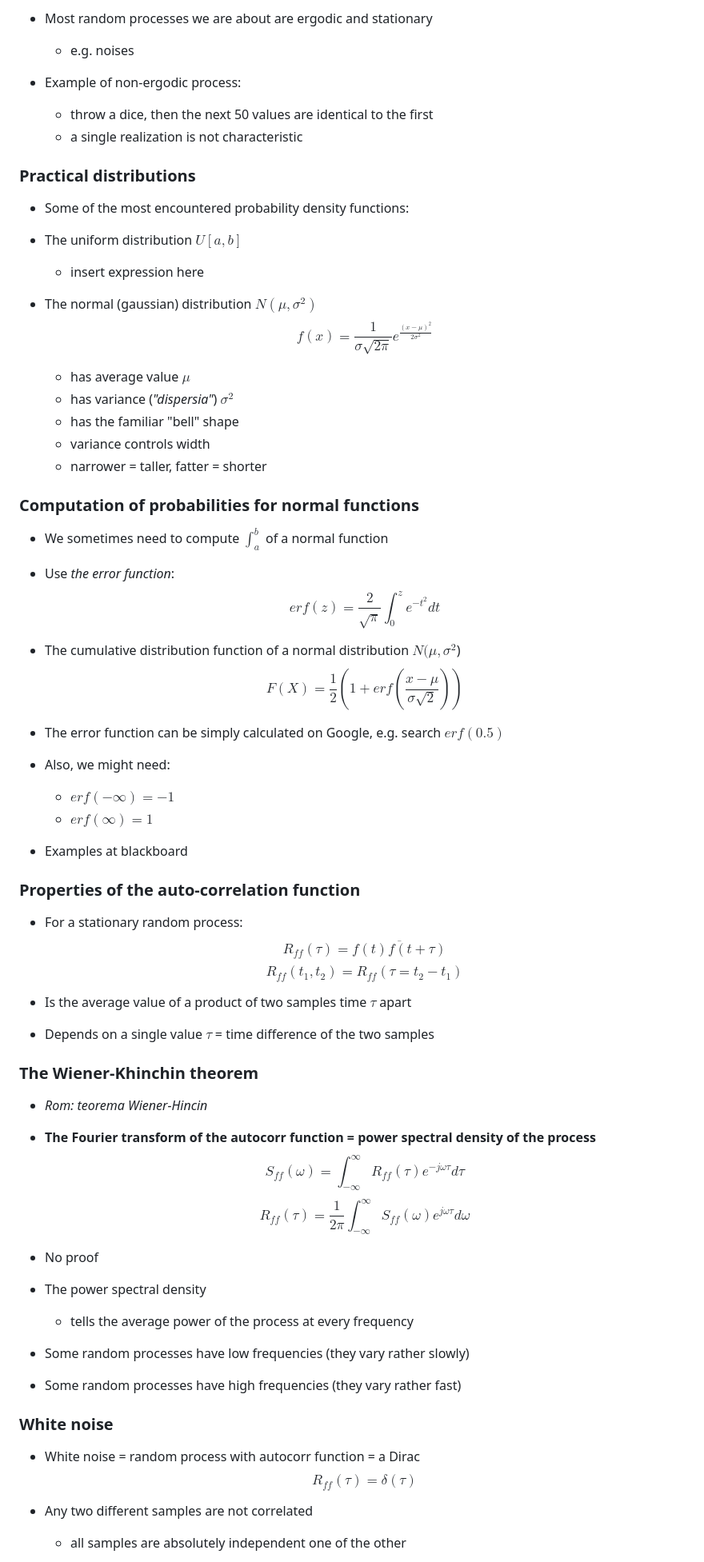
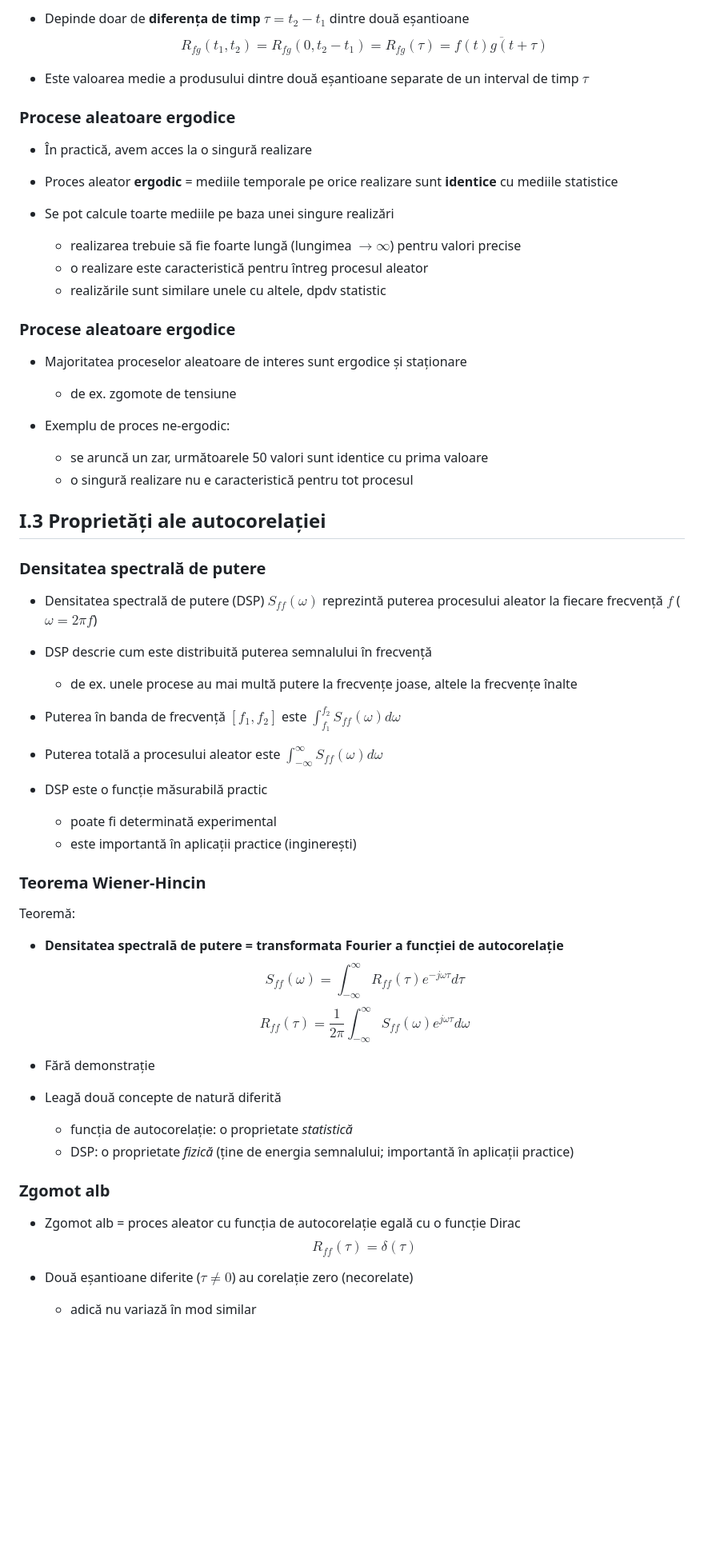
Before and after one commit to nikcleju/DEPI, a Markdown page: Lectures/01_SemnaleAleatoare.md, the part around one of its changes. Shown at 80% size. Rendered like a GitHub page; blank space fills up the shorter version.

```diff
--- a/Lectures/01_SemnaleAleatoare.md
+++ b/Lectures/01_SemnaleAleatoare.md
@@ -597,74 +546,68 @@ are **equal** to the statistical averages
 
-* Most random processes we are about are ergodic and stationary
-    * e.g. noises
+* Depinde doar de **diferența de timp** $\tau = t_2 - t_1$ dintre două eșantioane
+$$R_{fg}(t_1,t_2) = R_{fg}(0, t_2 - t_1) = R_{fg}(\tau) = \overline{f(t) g(t + \tau)}$$
 
-* Example of non-ergodic process:
-    * throw a dice, then the next 50 values are identical to the first
-    * a single realization is not characteristic
+* Este valoarea medie a produsului dintre două eșantioane separate de un interval de timp $\tau$
 
-### Practical distributions
 
-* Some of the most encountered probability density functions:
+### Procese aleatoare ergodice
 
-* The uniform distribution $U[a,b]$
-    * insert expression here
+* În practică, avem acces la o singură realizare
 
-* The normal (gaussian) distribution $N(\mu, \sigma^2)$
-$$f(x) = \frac{1}{\sigma \sqrt{2 \pi}}e^{\frac{(x - \mu)^2}{2 \sigma^2}}$$
-    * has average value $\mu$
-    * has variance (*"dispersia"*) $\sigma^2$
-    * has the familiar "bell" shape
-    * variance controls width
-    * narrower = taller, fatter = shorter
+* Proces aleator **ergodic** = mediile temporale pe orice realizare sunt **identice** cu mediile statistice
 
-### Computation of probabilities for normal functions
+* Se pot calcule toarte mediile pe baza unei singure realizări
+    * realizarea trebuie să fie foarte lungă (lungimea $\to \infty$) pentru valori precise
+    * o realizare este caracteristică pentru întreg procesul aleator
+    * realizările sunt similare unele cu altele, dpdv statistic
 
-* We sometimes need to compute $\int_a^b$ of a normal function
+### Procese aleatoare ergodice
 
-* Use *the error function*:
-$$erf(z) = \frac{2}{\sqrt{\pi}} \int_0^z e^{-t^2} dt$$
+* Majoritatea proceselor aleatoare de interes sunt ergodice și staționare
+    * de ex. zgomote de tensiune
 
-* The cumulative distribution function of a normal distribution $N(\mu, \sigma^2$)
-$$F(X) = \frac{1}{2}(1 + erf(\frac{x - \mu}{\sigma \sqrt{2}}))$$
+* Exemplu de proces ne-ergodic:
+    * se aruncă un zar, următoarele 50 valori sunt identice cu prima valoare
+    * o singură realizare nu e caracteristică pentru tot procesul
 
-* The error function can be simply calculated on Google, e.g. search $erf(0.5)$
 
-* Also, we might need:
-    * $erf(-\infty) = -1$
-    * $erf(\infty) = 1$
+## I.3 Proprietăți ale autocorelației
 
-* Examples at blackboard
+### Densitatea spectrală de putere
 
-### Properties of the auto-correlation function
+* Densitatea spectrală de putere (DSP) $S_{ff}(\omega)$ reprezintă
+puterea procesului aleator la fiecare frecvență $f$ ($\omega = 2 \pi f$)
 
-* For a stationary random process:
-$$R_{ff}(\tau) = \overline{f(t) f(t + \tau)}$$
-$$R_{ff}(t_1, t_2) = R_{ff}(\tau = t_2 - t_1)$$
+* DSP descrie cum este distribuită puterea semnalului în frecvență
+    * de ex. unele procese au mai multă putere la frecvențe joase, altele la frecvențe înalte
 
-* Is the average value of a product of two samples time $\tau$ apart
-* Depends on a single value $\tau$ = time difference of the two samples
+* Puterea în banda de frecvență $[f_1, f_2]$ este $\int_{f_1}^{f_2} S_{ff}(\omega) d\omega$
 
-### The Wiener-Khinchin theorem
+* Puterea totală a procesului aleator este $\int_{-\infty}^{\infty} S_{ff}(\omega) d\omega$
 
-* *Rom: teorema Wiener-Hincin*
+* DSP este o funcție măsurabilă practic
+    * poate fi determinată experimental
+    * este importantă în aplicații practice (inginerești)
 
-* **The Fourier transform of the autocorr function = power spectral density of the process**
+### Teorema Wiener-Hincin
+
+Teoremă:
+
+* **Densitatea spectrală de putere = transformata Fourier a funcției de autocorelație**
 $$S_{ff}(\omega) = \int_{-\infty}^{\infty} R_{ff}(\tau) e^{- j \omega \tau} d\tau$$
 $$R_{ff}(\tau) = \frac{1}{2 \pi}\int_{-\infty}^{\infty} S_{ff}(\omega) e^{j \omega \tau} d\omega$$
 
-* No proof
+* Fără demonstrație
 
-* The power spectral density
-    * tells the average power of the process at every frequency
+* Leagă două concepte de natură diferită
+    * funcția de autocorelație: o proprietate *statistică*
+    * DSP: o proprietate *fizică* (ține de energia semnalului; importantă în aplicații practice)
 
-* Some random processes have low frequencies (they vary rather slowly)
-* Some random processes have high frequencies (they vary rather fast)
+### Zgomot alb
 
-### White noise
-
-* White noise = random process with autocorr function = a Dirac
+* Zgomot alb = proces aleator cu funcția de autocorelație egală cu o funcție Dirac
 $$R_{ff}(\tau) = \delta(\tau)$$
 
-* Any two different samples are not correlated
-    * all samples are absolutely independent one of the other
+* Două eșantioane diferite ($\tau \neq 0$) au corelație zero (necorelate)
+    * adică nu variază în mod similar
 
```
Also changed, not shown: other parts of Lectures/01_SemnaleAleatoare.md (+160 -200 lines), Lectures/00_Introducere.md (+5 -5 lines), Lectures/figures/01_SemnaleAleatoare_figure1_1.png, Lectures/figures/01_SemnaleAleatoare_figure2_1.png, 5 other files.
